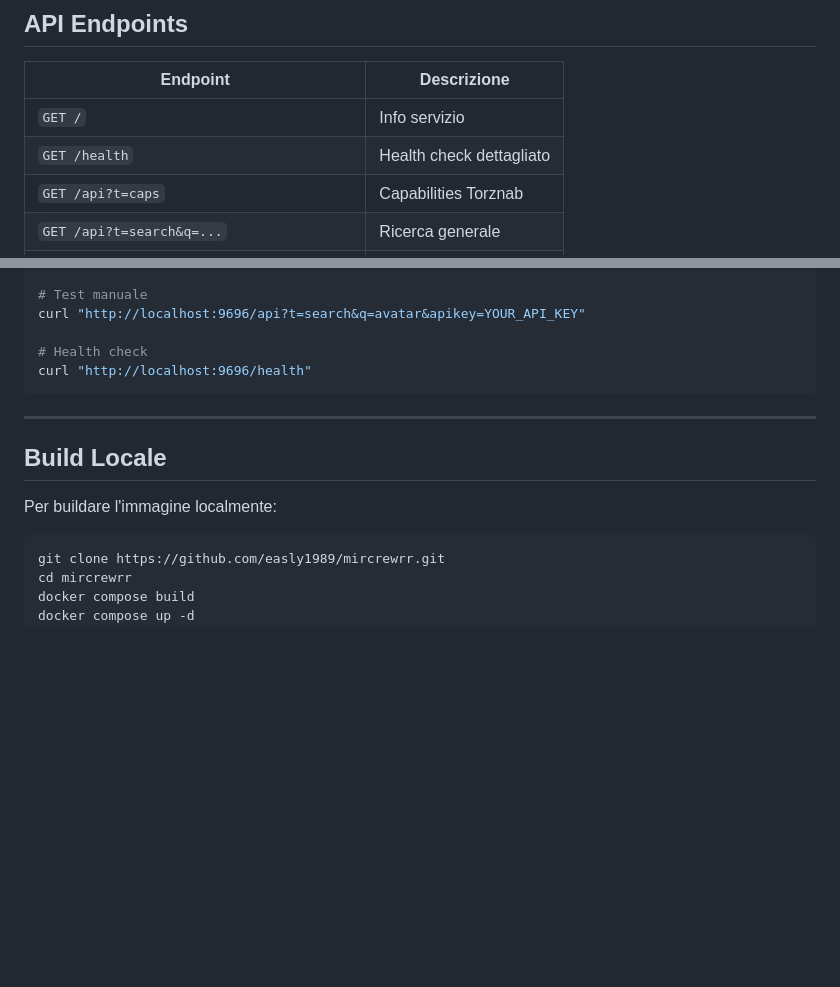
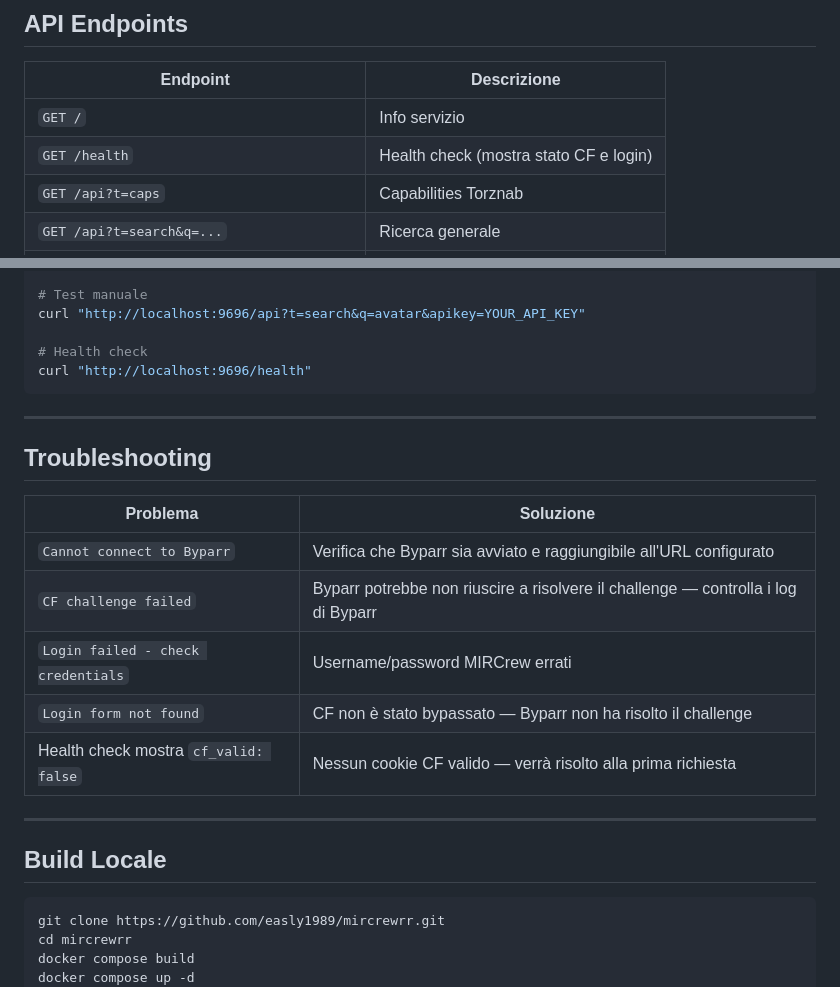
Before and after one commit to easly1989/mircrewrr, a Markdown page: README.md, 2 parts joined by grey strips. Drawn GitHub-style; blank space fills up the shorter version.

````diff
--- a/README.md
+++ b/README.md
@@ -129,7 +162,7 @@ docker run -d \
 | Endpoint | Descrizione |
 |----------|-------------|
 | `GET /` | Info servizio |
-| `GET /health` | Health check dettagliato |
+| `GET /health` | Health check (mostra stato CF e login) |
 | `GET /api?t=caps` | Capabilities Torznab |
 | `GET /api?t=search&q=...` | Ricerca generale |
 | `GET /api?t=tvsearch&q=...&season=X&ep=Y` | Ricerca serie TV |
@@ -174,9 +207,19 @@ curl "http://localhost:9696/health"
 
 ---
 
+## Troubleshooting
+
+| Problema | Soluzione |
+|----------|-----------|
+| `Cannot connect to Byparr` | Verifica che Byparr sia avviato e raggiungibile all'URL configurato |
+| `CF challenge failed` | Byparr potrebbe non riuscire a risolvere il challenge — controlla i log di Byparr |
+| `Login failed - check credentials` | Username/password MIRCrew errati |
+| `Login form not found` | CF non è stato bypassato — Byparr non ha risolto il challenge |
+| Health check mostra `cf_valid: false` | Nessun cookie CF valido — verrà risolto alla prima richiesta |
+
+---
+
 ## Build Locale
-
-Per buildare l'immagine localmente:
 
 ```bash
 git clone https://github.com/easly1989/mircrewrr.git
````
Also changed, not shown: other parts of README.md (+66 -33 lines).
